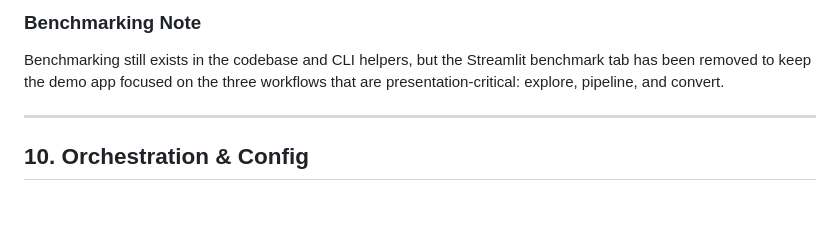
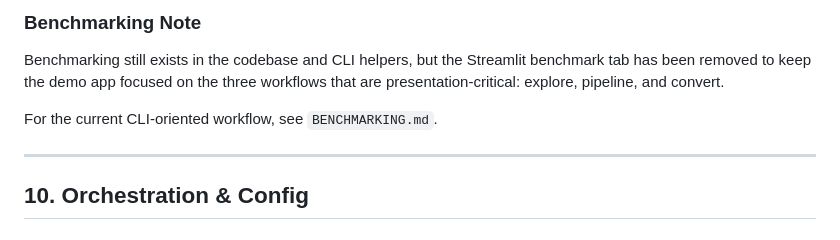
Before and after one commit to santiagocasas/m2s3om_graph, a Markdown page: CODEBASE_WALKTHROUGH.md, the part around the change. Rendered like a GitHub page; blank space fills up the shorter version.

```diff
--- a/CODEBASE_WALKTHROUGH.md
+++ b/CODEBASE_WALKTHROUGH.md
@@ -751,6 +751,8 @@ Download button for converted payload
 
 Benchmarking still exists in the codebase and CLI helpers, but the Streamlit benchmark tab has been removed to keep the demo app focused on the three workflows that are presentation-critical: explore, pipeline, and convert.
 
+For the current CLI-oriented workflow, see `BENCHMARKING.md`.
+
 ---
 
 ## 10. Orchestration & Config
```
Also changed, not shown: BENCHMARKING.md (added, +58 -0 lines), README.md (+2 -0 lines).
